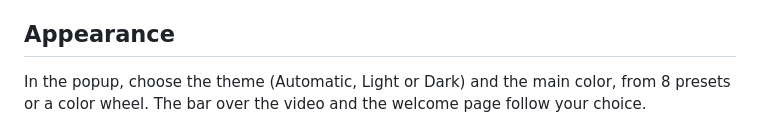
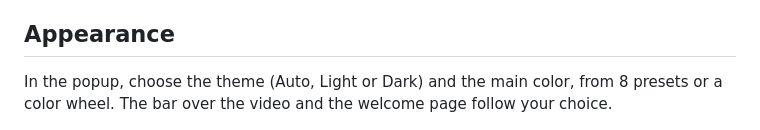
Before and after one commit to Glerme/Speedia, a Markdown page: README.md, the part around the change. Drawn GitHub-style.

Commit message:
README: rótulo Auto igual ao do popup

```diff
--- a/README.md
+++ b/README.md
@@ -78,7 +78,7 @@ You can change or disable any shortcut in the popup (click the Speedia icon in t
 
 ## Appearance
 
-In the popup, choose the theme (Automatic, Light or Dark) and the main color, from 8 presets or a color wheel. The bar over the video and the welcome page follow your choice.
+In the popup, choose the theme (Auto, Light or Dark) and the main color, from 8 presets or a color wheel. The bar over the video and the welcome page follow your choice.
 
 <p align="center">
   <img src="docs/media/appearance.gif" alt="Changing the theme and main color in the Speedia popup" width="320">
```
